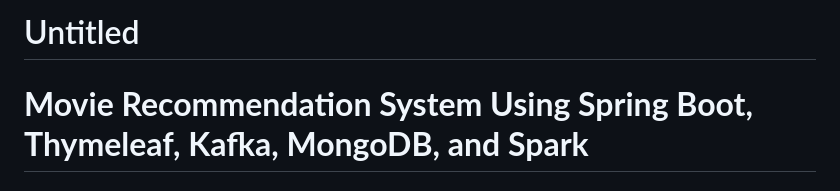
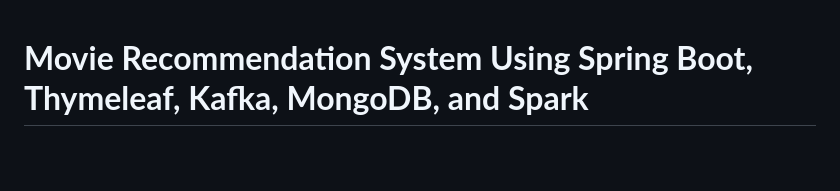
Before and after one commit to mohammad-fahs/VOD-Platform-with-Recommendation, a Markdown page: README.md, the part around the change. GitHub-like rendering; blank space fills up the shorter version.

```diff
--- a/README.md
+++ b/README.md
@@ -1,5 +1,3 @@
-# Untitled
-
 # **Movie Recommendation System Using Spring Boot, Thymeleaf, Kafka, MongoDB, and Spark**
 
 ## **Overview**
```
